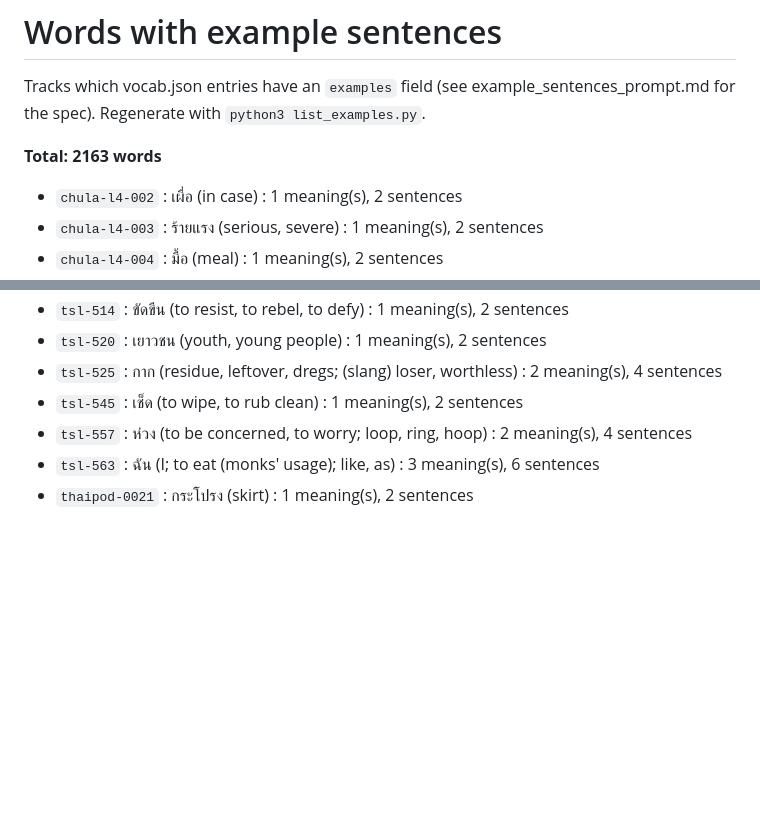
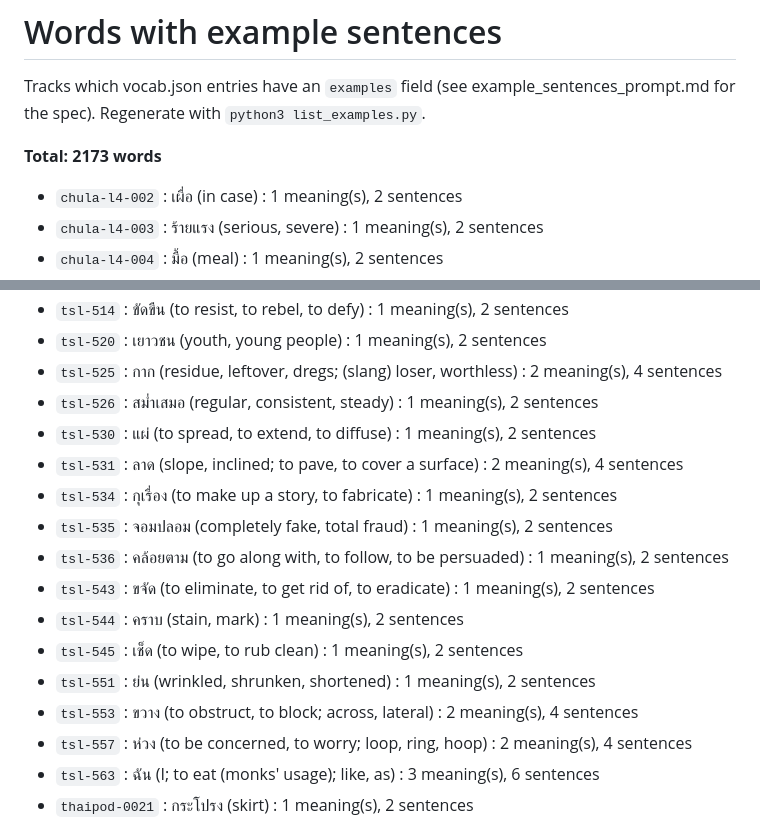
Before and after one commit to afourmy/thailand, a Markdown page: example_sentences_done.md, 2 parts joined by grey strips. Rendered like a GitHub page; blank space fills up the shorter version.

Commit message:
Add example sentences for 10 common/general words (tsl-526..553)

```diff
--- a/example_sentences_done.md
+++ b/example_sentences_done.md
@@ -2,7 +2,7 @@
 
 Tracks which vocab.json entries have an `examples` field (see example_sentences_prompt.md for the spec). Regenerate with `python3 list_examples.py`.
 
-**Total: 2163 words**
+**Total: 2173 words**
 
 - `chula-l4-002` : เผื่อ (in case) : 1 meaning(s), 2 sentences
 - `chula-l4-003` : ร้ายแรง (serious, severe) : 1 meaning(s), 2 sentences
@@ -1178,7 +1178,17 @@ Tracks which vocab.json entries have an `examples` field (see example_sentences_
 - `tsl-514` : ขัดขืน (to resist, to rebel, to defy) : 1 meaning(s), 2 sentences
 - `tsl-520` : เยาวชน (youth, young people) : 1 meaning(s), 2 sentences
 - `tsl-525` : กาก (residue, leftover, dregs; (slang) loser, worthless) : 2 meaning(s), 4 sentences
+- `tsl-526` : สม่ำเสมอ (regular, consistent, steady) : 1 meaning(s), 2 sentences
+- `tsl-530` : แผ่ (to spread, to extend, to diffuse) : 1 meaning(s), 2 sentences
+- `tsl-531` : ลาด (slope, inclined; to pave, to cover a surface) : 2 meaning(s), 4 sentences
+- `tsl-534` : กุเรื่อง (to make up a story, to fabricate) : 1 meaning(s), 2 sentences
+- `tsl-535` : จอมปลอม (completely fake, total fraud) : 1 meaning(s), 2 sentences
+- `tsl-536` : คล้อยตาม (to go along with, to follow, to be persuaded) : 1 meaning(s), 2 sentences
+- `tsl-543` : ขจัด (to eliminate, to get rid of, to eradicate) : 1 meaning(s), 2 sentences
+- `tsl-544` : คราบ (stain, mark) : 1 meaning(s), 2 sentences
 - `tsl-545` : เช็ด (to wipe, to rub clean) : 1 meaning(s), 2 sentences
+- `tsl-551` : ย่น (wrinkled, shrunken, shortened) : 1 meaning(s), 2 sentences
+- `tsl-553` : ขวาง (to obstruct, to block; across, lateral) : 2 meaning(s), 4 sentences
 - `tsl-557` : ห่วง (to be concerned, to worry; loop, ring, hoop) : 2 meaning(s), 4 sentences
 - `tsl-563` : ฉัน (I; to eat (monks' usage); like, as) : 3 meaning(s), 6 sentences
 - `thaipod-0021` : กระโปรง (skirt) : 1 meaning(s), 2 sentences
```
